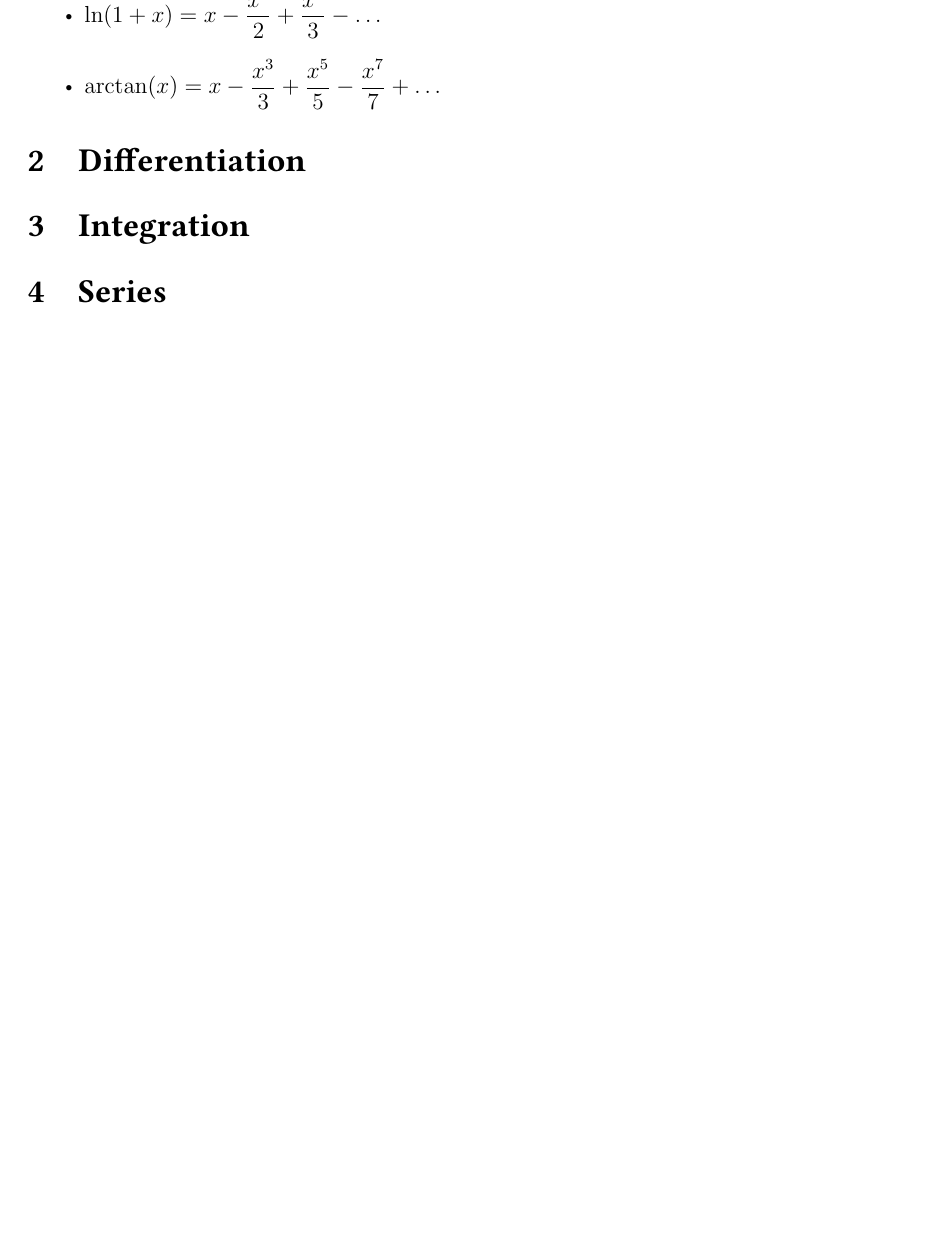
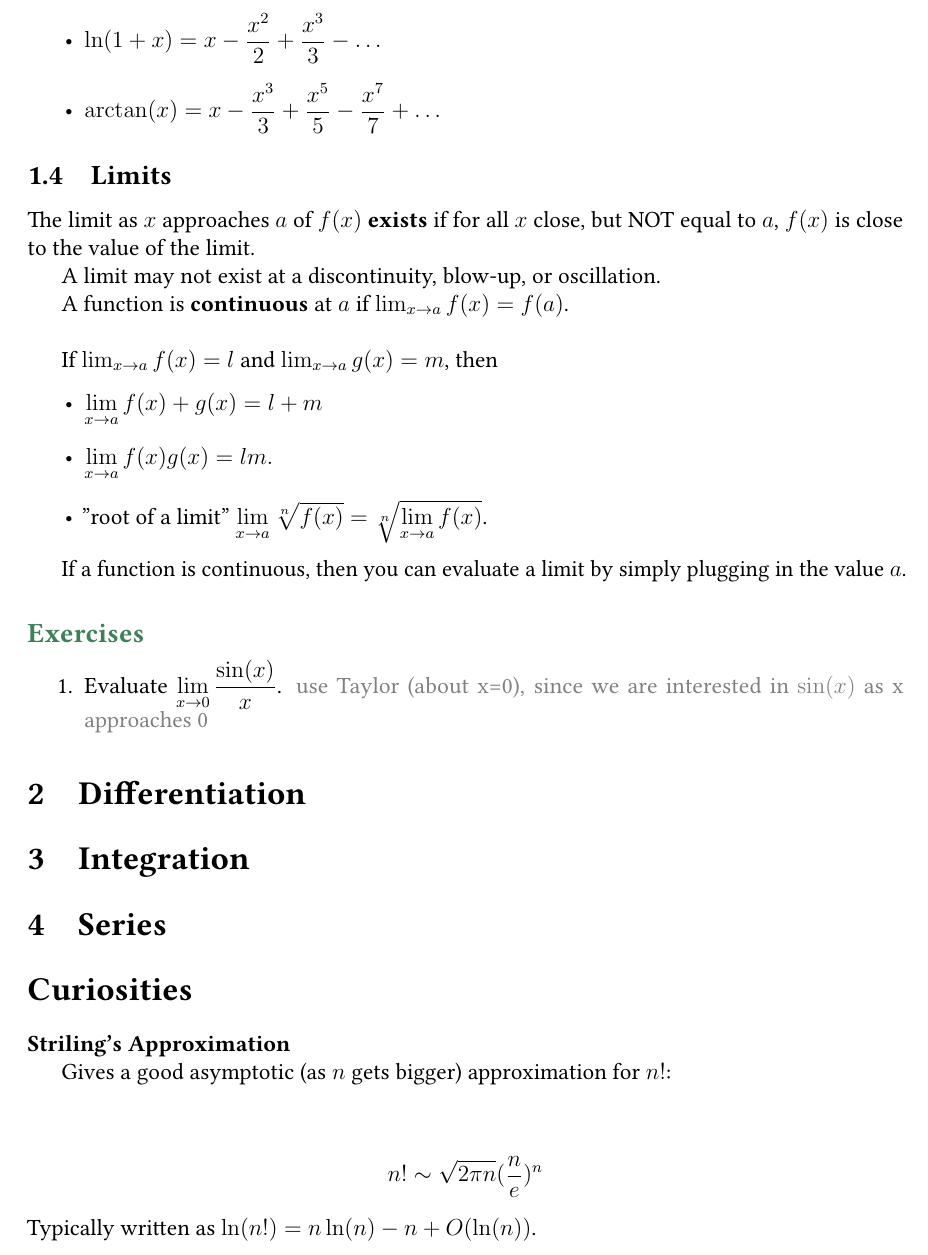
Before and after one commit to marksibrahim/math, a LaTeX document (Foundations_Review/Calculus_single/calculus.tex): part of page 4 of 4, cut so that both start at the same text, the shorter picture padded with empty space. Compiled offline with pdfLaTeX.

```diff
--- a/Foundations_Review/Calculus_single/calculus.tex
+++ b/Foundations_Review/Calculus_single/calculus.tex
@@ -220,10 +221,48 @@
 \end{itemize}
 
 
+%========================Limits ========================================
+
+\subsection{Limits}
+
+The limit as $x$ approaches $a$ of $f(x)$ \bt{exists} if for all $x$ close, but NOT equal to $a$, $f(x)$ is close to the value of the limit.
+
+A limit may not exist at a discontinuity, blow-up, or oscillation.
+
+A function is \bt{continuous} at $a$ if $\lim_{x \rightarrow a} f(x) = f(a)$.\\
+
+If $\lim_{x \rightarrow a} f(x) = l$ and $\lim_{x \rightarrow a} g(x) = m$, then
+\begin{itemize}
+    \item $\displaystyle \lim_{x \rightarrow a}f(x) + g(x) = l + m$
+    \item $\displaystyle \lim_{x \rightarrow a} f(x)g(x) = lm.$
+    \item "root of a limit" $\displaystyle \lim_{x \rightarrow a} \sqrt[n]{f(x)}
+    = \sqrt[n]{\lim_{x \rightarrow a} f(x)}$.
+\end{itemize}
+
+If a function is continuous, then you can evaluate a limit by simply plugging in the value $a$.
+
+\subsection*{\green{Exercises}}
+
+\begin{enumerate}
+    \item Evaluate $\displaystyle \lim_{x \rightarrow 0} \frac{\sin(x)}{x}$.
+    \gray{
+    use Taylor (about x=0), since we are interested in $\sin(x)$ as x approaches 0
+    }
+\end{enumerate}
 \section{Differentiation}
 
 \section{Integration}
 
 \section{Series}
 
+\section*{Curiosities}
+
+\bt{Striling's Approximation}
+
+Gives a good asymptotic (as $n$ gets bigger) approximation for $n!$:\\
+
+\eq{
+n! \sim \sqrt{2\pi n} (\frac{n}{e})^n
+}
+Typically written as $\ln(n!) = n\ln(n) - n + O(\ln(n))$.
 \end{document}
```
Also changed, not shown: Foundations_Review/Calculus_single/calculus.pdf, Foundations_Review/Calculus_single/calculus.tex (7 more changed lines).
